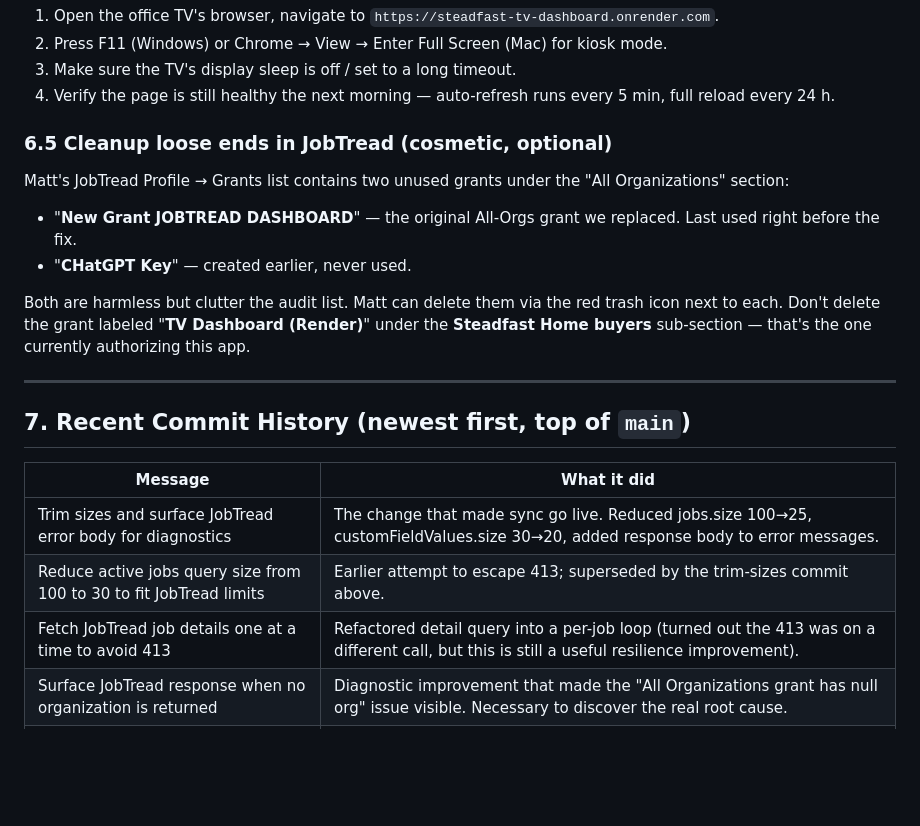
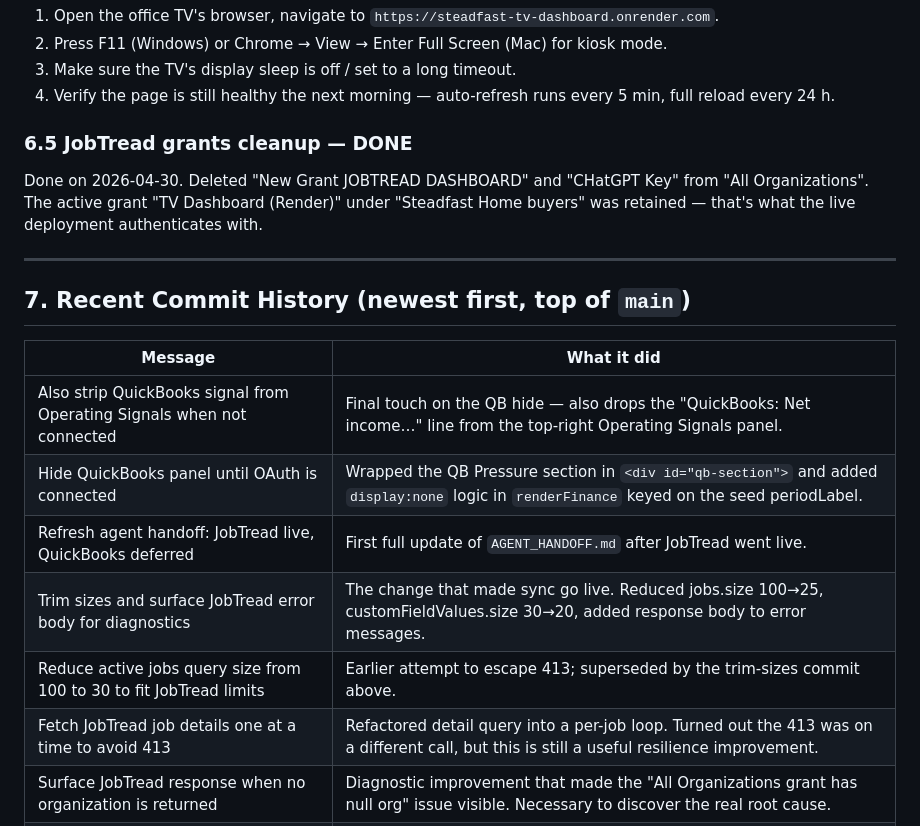
Before and after one commit to SHB2020/steadfast-tv-dashboard, a Markdown page: AGENT_HANDOFF.md, the part around one of its changes. GitHub-like rendering; blank space fills up the shorter version.

```diff
--- a/AGENT_HANDOFF.md
+++ b/AGENT_HANDOFF.md
@@ -257,14 +258,9 @@ The whole purpose of this build is the office TV. As of handoff, the dashboard U
 3. Make sure the TV's display sleep is off / set to a long timeout.
 4. Verify the page is still healthy the next morning — auto-refresh runs every 5 min, full reload every 24 h.
 
-### 6.5 Cleanup loose ends in JobTread (cosmetic, optional)
+### 6.5 JobTread grants cleanup — DONE
 
-Matt's JobTread Profile → Grants list contains two unused grants under the "All Organizations" section:
-
-- "**New Grant JOBTREAD DASHBOARD**" — the original All-Orgs grant we replaced. Last used right before the fix.
-- "**CHatGPT Key**" — created earlier, never used.
-
-Both are harmless but clutter the audit list. Matt can delete them via the red trash icon next to each. Don't delete the grant labeled "**TV Dashboard (Render)**" under the **Steadfast Home buyers** sub-section — that's the one currently authorizing this app.
+Done on 2026-04-30. Deleted "New Grant JOBTREAD DASHBOARD" and "CHatGPT Key" from "All Organizations". The active grant "TV Dashboard (Render)" under "Steadfast Home buyers" was retained — that's what the live deployment authenticates with.
 
 ---
 
@@ -272,9 +268,12 @@ Both are harmless but clutter the audit list. Matt can delete them via the red t
 
 | Message | What it did |
 |---|---|
+| Also strip QuickBooks signal from Operating Signals when not connected | Final touch on the QB hide — also drops the "QuickBooks: Net income…" line from the top-right Operating Signals panel. |
+| Hide QuickBooks panel until OAuth is connected | Wrapped the QB Pressure section in `<div id="qb-section">` and added `display:none` logic in `renderFinance` keyed on the seed periodLabel. |
+| Refresh agent handoff: JobTread live, QuickBooks deferred | First full update of `AGENT_HANDOFF.md` after JobTread went live. |
 | Trim sizes and surface JobTread error body for diagnostics | The change that made sync go live. Reduced jobs.size 100→25, customFieldValues.size 30→20, added response body to error messages. |
 | Reduce active jobs query size from 100 to 30 to fit JobTread limits | Earlier attempt to escape 413; superseded by the trim-sizes commit above. |
-| Fetch JobTread job details one at a time to avoid 413 | Refactored detail query into a per-job loop (turned out the 413 was on a different call, but this is still a useful resilience improvement). |
+| Fetch JobTread job details one at a time to avoid 413 | Refactored detail query into a per-job loop. Turned out the 413 was on a different call, but this is still a useful resilience improvement. |
 | Surface JobTread response when no organization is returned | Diagnostic improvement that made the "All Organizations grant has null org" issue visible. Necessary to discover the real root cause. |
 | Create .gitignore | Added after initial upload because GitHub's drag-and-drop skipped dotfiles the first time. |
 | Initial production-ready upload of TV dashboard | First commit — 21 files at repo root. |
```
Also changed, not shown: other parts of AGENT_HANDOFF.md (+20 -19 lines).
